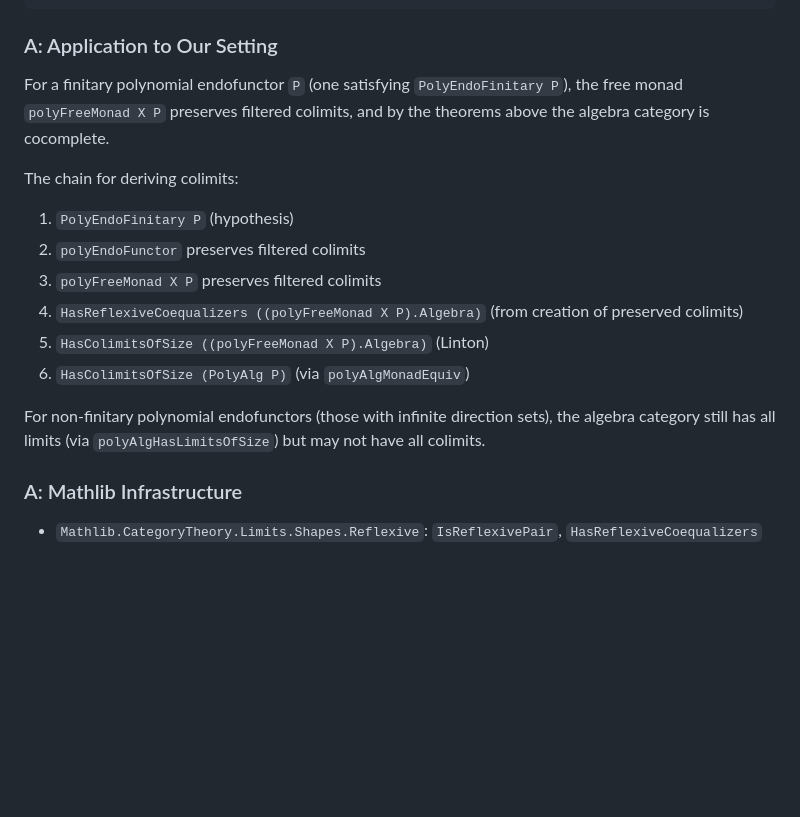
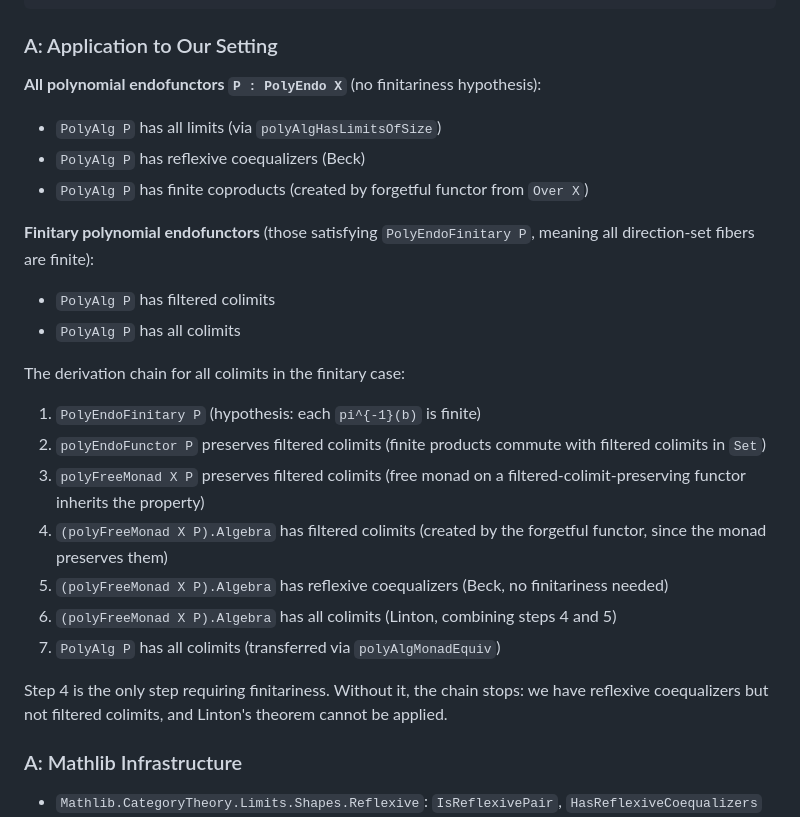
Before and after one commit to anoma/geb, a Markdown page: geb-lean/docs/polynomial-algebra-coalgebra-combinators.md, the part around one of its changes. Rendered like a GitHub page; blank space fills up the shorter version.

```diff
--- a/geb-lean/docs/polynomial-algebra-coalgebra-combinators.md
+++ b/geb-lean/docs/polynomial-algebra-coalgebra-combinators.md
@@ -116,24 +155,43 @@ abbrev PolyEndoFinitary (P : PolyEndo X) : Prop :=
 
 ### A: Application to Our Setting
 
-For a finitary polynomial endofunctor `P` (one satisfying
-`PolyEndoFinitary P`), the free monad `polyFreeMonad X P`
-preserves filtered colimits, and by the theorems above the
-algebra category is cocomplete.
+**All polynomial endofunctors `P : PolyEndo X`** (no
+finitariness hypothesis):
 
-The chain for deriving colimits:
+- `PolyAlg P` has all limits (via `polyAlgHasLimitsOfSize`)
+- `PolyAlg P` has reflexive coequalizers (Beck)
+- `PolyAlg P` has finite coproducts (created by forgetful
+  functor from `Over X`)
 
-1. `PolyEndoFinitary P` (hypothesis)
-2. `polyEndoFunctor` preserves filtered colimits
-3. `polyFreeMonad X P` preserves filtered colimits
-4. `HasReflexiveCoequalizers ((polyFreeMonad X P).Algebra)`
-   (from creation of preserved colimits)
-5. `HasColimitsOfSize ((polyFreeMonad X P).Algebra)` (Linton)
-6. `HasColimitsOfSize (PolyAlg P)` (via `polyAlgMonadEquiv`)
+**Finitary polynomial endofunctors** (those satisfying
+`PolyEndoFinitary P`, meaning all direction-set fibers are
+finite):
 
-For non-finitary polynomial endofunctors (those with infinite
-direction sets), the algebra category still has all limits
-(via `polyAlgHasLimitsOfSize`) but may not have all colimits.
+- `PolyAlg P` has filtered colimits
+- `PolyAlg P` has all colimits
+
+The derivation chain for all colimits in the finitary case:
+
+1. `PolyEndoFinitary P` (hypothesis: each `pi^{-1}(b)` is
+   finite)
+2. `polyEndoFunctor P` preserves filtered colimits (finite
+   products commute with filtered colimits in `Set`)
+3. `polyFreeMonad X P` preserves filtered colimits (free
+   monad on a filtered-colimit-preserving functor inherits
+   the property)
+4. `(polyFreeMonad X P).Algebra` has filtered colimits
+   (created by the forgetful functor, since the monad
+   preserves them)
+5. `(polyFreeMonad X P).Algebra` has reflexive coequalizers
+   (Beck, no finitariness needed)
+6. `(polyFreeMonad X P).Algebra` has all colimits (Linton,
+   combining steps 4 and 5)
+7. `PolyAlg P` has all colimits (transferred via
+   `polyAlgMonadEquiv`)
+
+Step 4 is the only step requiring finitariness. Without it,
+the chain stops: we have reflexive coequalizers but not
+filtered colimits, and Linton's theorem cannot be applied.
 
 ### A: Mathlib Infrastructure
 
```
Also changed, not shown: other parts of geb-lean/docs/polynomial-algebra-coalgebra-combinators.md (+56 -17 lines).
